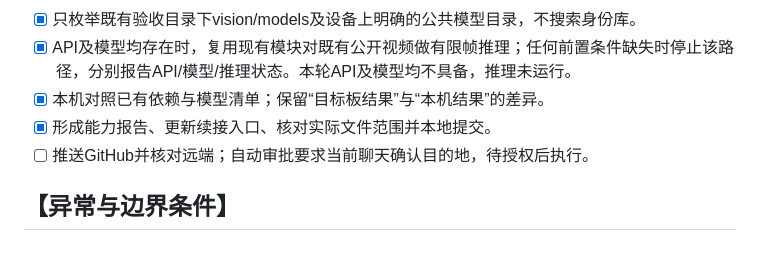
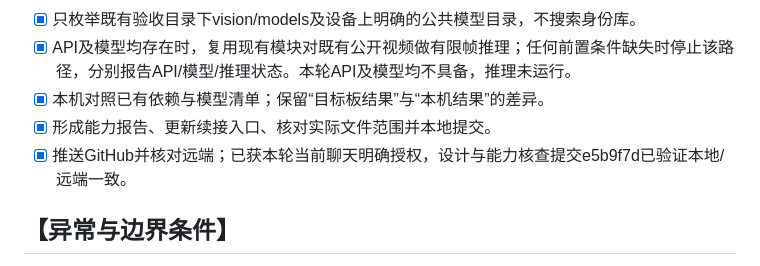
Before and after one commit to ethan123-zhang/edge-guard-ai, a Markdown page: docs/短期关联能力验证任务卡-2026-11-01.md, the part around the change. Rendered like a GitHub page.

Commit message:
docs: record verified capability report publication

```diff
--- a/docs/短期关联能力验证任务卡-2026-11-01.md
+++ b/docs/短期关联能力验证任务卡-2026-11-01.md
@@ -20,7 +20,7 @@
 - [x] API及模型均存在时，复用现有模块对既有公开视频做有限帧推理；任何前置条件缺失时停止该路径，分别报告API/模型/推理状态。本轮API及模型均不具备，推理未运行。
 - [x] 本机对照已有依赖与模型清单；保留“目标板结果”与“本机结果”的差异。
 - [x] 形成能力报告、更新续接入口、核对实际文件范围并本地提交。
-- [ ] 推送GitHub并核对远端；自动审批要求当前聊天确认目的地，待授权后执行。
+- [x] 推送GitHub并核对远端；已获本轮当前聊天明确授权，设计与能力核查提交e5b9f7d已验证本地/远端一致。
 
 ## 【异常与边界条件】
 
```
